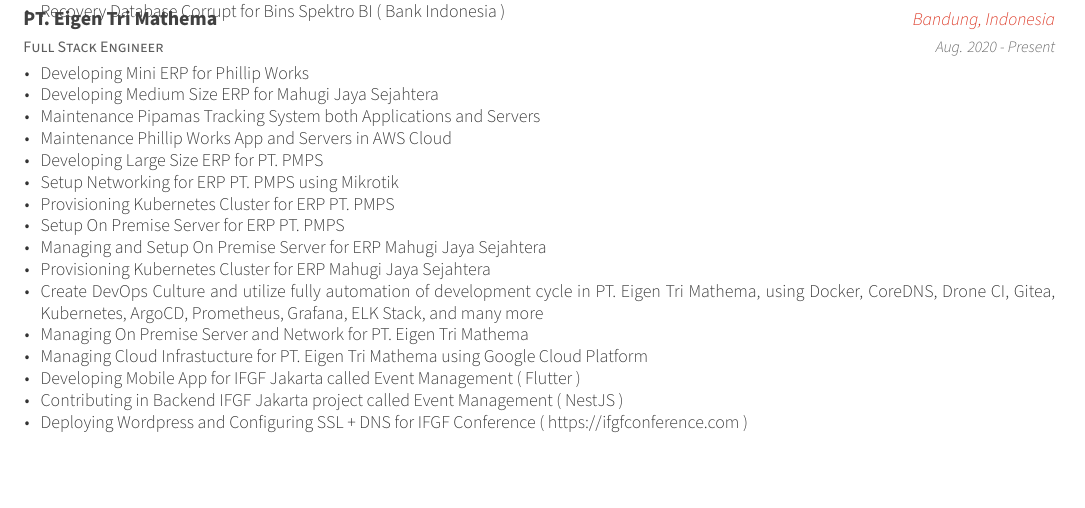
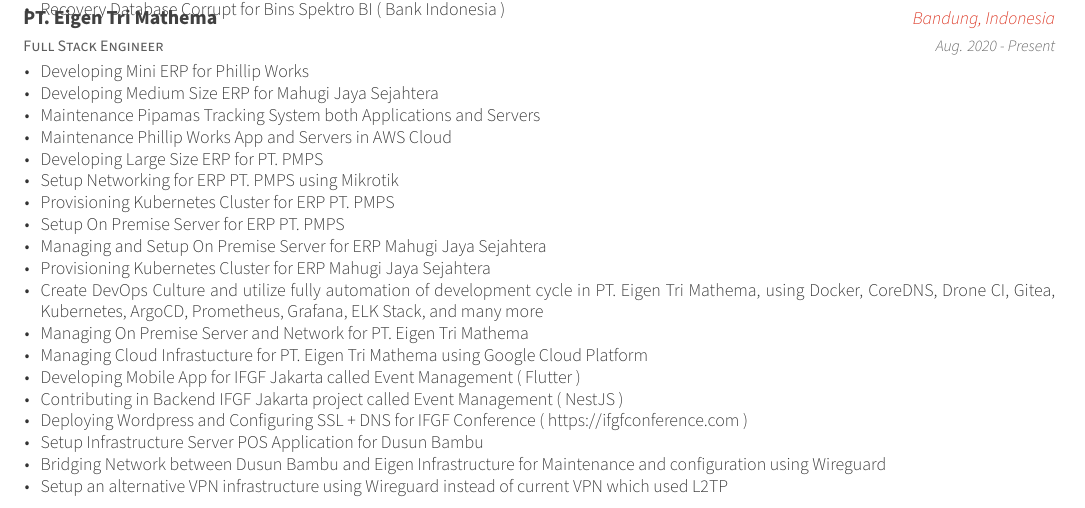
Before and after one commit to supanadit/personal-resume, a LaTeX CV (resume.tex, which reads resume/experience.tex): part of page 1 of 2, cut so that both start at the same text, the shorter picture padded with empty space. Compiled offline with XeLaTeX.

Commit message:
feat: add experience

```diff
--- a/resume.tex
+++ b/resume.tex
@@ -56,7 +56,7 @@
 \position{Full Stack Engineer{\enskip\cdotp\enskip}Software Architect{\enskip\cdotp\enskip}DevOps Engineer}
 \address{No. 127, RT. 003, RW. 0015, Jl. Maharmartanegara, Kp. Cimindi, Cigugur Tengah, Cimahi Tengah, Indonesia}
 
-\mobile{(+62) 815-900-500}
+\mobile{(+62) 8158-900-500}
 \email{supanadit@gmail.com}
 \dateofbirth{January 1st, 1999}
 \homepage{supanadit.com}
--- a/resume/experience.tex
+++ b/resume/experience.tex
@@ -86,6 +86,9 @@
         \item {Developing Mobile App for IFGF Jakarta called Event Management ( Flutter )}
         \item {Contributing in Backend IFGF Jakarta project called Event Management ( NestJS )}
         \item {Deploying Wordpress and Configuring SSL + DNS for IFGF Conference ( https://ifgfconference.com )}
+        \item {Setup Infrastructure Server POS Application for Dusun Bambu}
+        \item {Bridging Network between Dusun Bambu and Eigen Infrastructure for Maintenance and configuration using Wireguard}
+        \item {Setup an alternative VPN infrastructure using Wireguard instead of current VPN which used L2TP}
       \end{cvitems}
     }
 
```
